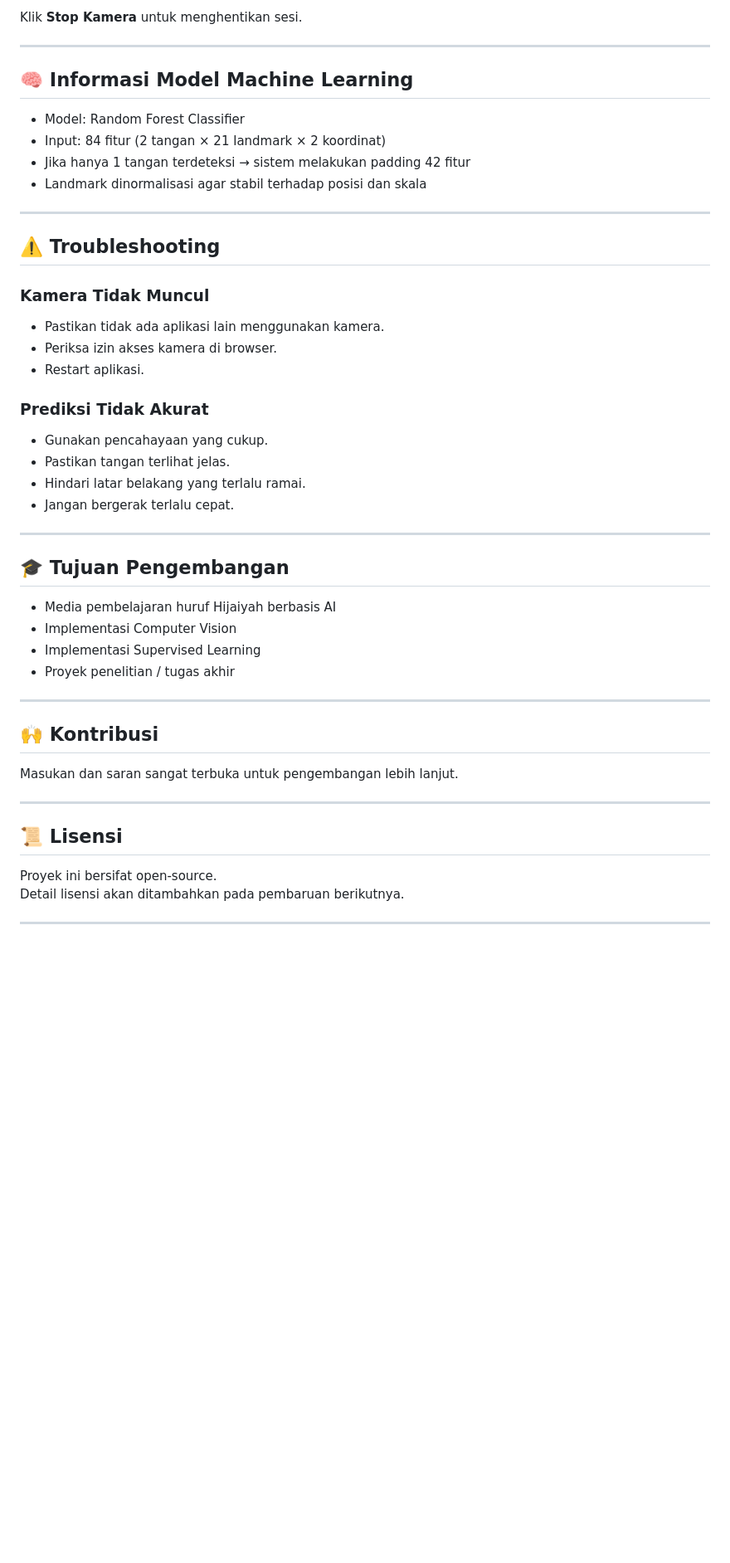
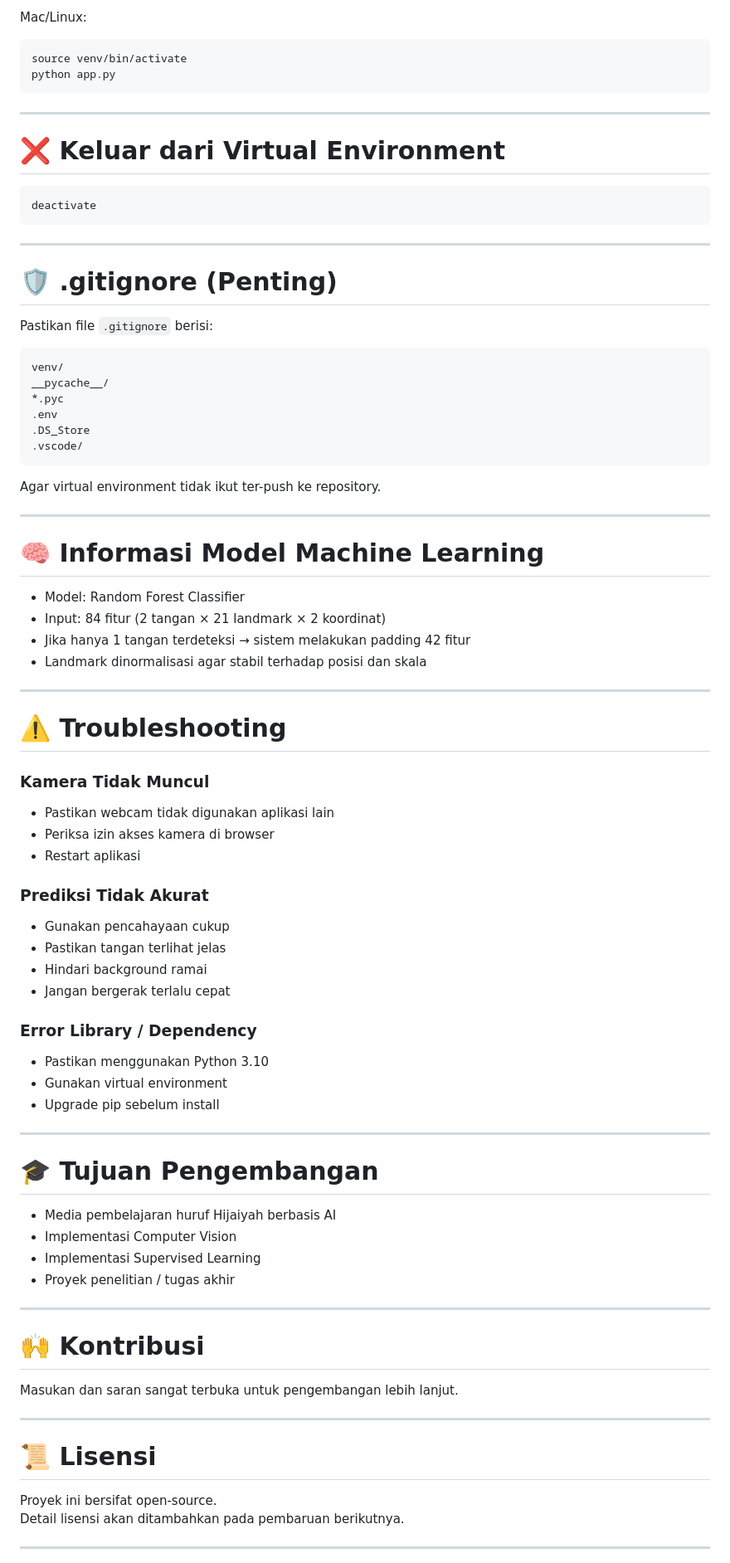
Before and after one commit to daniharmade/SmartHijaiyah, a Markdown page: README.md, the part around one of its changes. Shown at 83% size. Rendered like a GitHub page; blank space fills up the shorter version.

````diff
--- a/README.md
+++ b/README.md
@@ -179,9 +279,38 @@ http://127.0.0.1:5000/
 
-Klik **Stop Kamera** untuk menghentikan sesi.
+Mac/Linux:
+```bash
+source venv/bin/activate
+python app.py
+```
 
 ---
 
-## 🧠 Informasi Model Machine Learning
+# ❌ Keluar dari Virtual Environment
+
+```bash
+deactivate
+```
+
+---
+
+# 🛡️ .gitignore (Penting)
+
+Pastikan file `.gitignore` berisi:
+
+```
+venv/
+__pycache__/
+*.pyc
+.env
+.DS_Store
+.vscode/
+```
+
+Agar virtual environment tidak ikut ter-push ke repository.
+
+---
+
+# 🧠 Informasi Model Machine Learning
 
 - Model: Random Forest Classifier
 - Input: 84 fitur (2 tangan × 21 landmark × 2 koordinat)
@@ -190,22 +319,27 @@ Klik **Stop Kamera** untuk menghentikan sesi.
 
 ---
 
-## ⚠️ Troubleshooting
+# ⚠️ Troubleshooting
 
 ### Kamera Tidak Muncul
-- Pastikan tidak ada aplikasi lain menggunakan kamera.
-- Periksa izin akses kamera di browser.
-- Restart aplikasi.
+- Pastikan webcam tidak digunakan aplikasi lain
+- Periksa izin akses kamera di browser
+- Restart aplikasi
 
 ### Prediksi Tidak Akurat
-- Gunakan pencahayaan yang cukup.
-- Pastikan tangan terlihat jelas.
-- Hindari latar belakang yang terlalu ramai.
-- Jangan bergerak terlalu cepat.
+- Gunakan pencahayaan cukup
+- Pastikan tangan terlihat jelas
+- Hindari background ramai
+- Jangan bergerak terlalu cepat
+
+### Error Library / Dependency
+- Pastikan menggunakan Python 3.10
+- Gunakan virtual environment
+- Upgrade pip sebelum install
 
 ---
 
-## 🎓 Tujuan Pengembangan
+# 🎓 Tujuan Pengembangan
 
 - Media pembelajaran huruf Hijaiyah berbasis AI
 - Implementasi Computer Vision
@@ -214,13 +348,13 @@ Klik **Stop Kamera** untuk menghentikan sesi.
 
 ---
 
-## 🙌 Kontribusi
+# 🙌 Kontribusi
 
 Masukan dan saran sangat terbuka untuk pengembangan lebih lanjut.
 
 ---
 
-## 📜 Lisensi
+# 📜 Lisensi
 
 Proyek ini bersifat open-source.
 Detail lisensi akan ditambahkan pada pembaruan berikutnya.
````
Also changed, not shown: other parts of README.md (+147 -43 lines).
